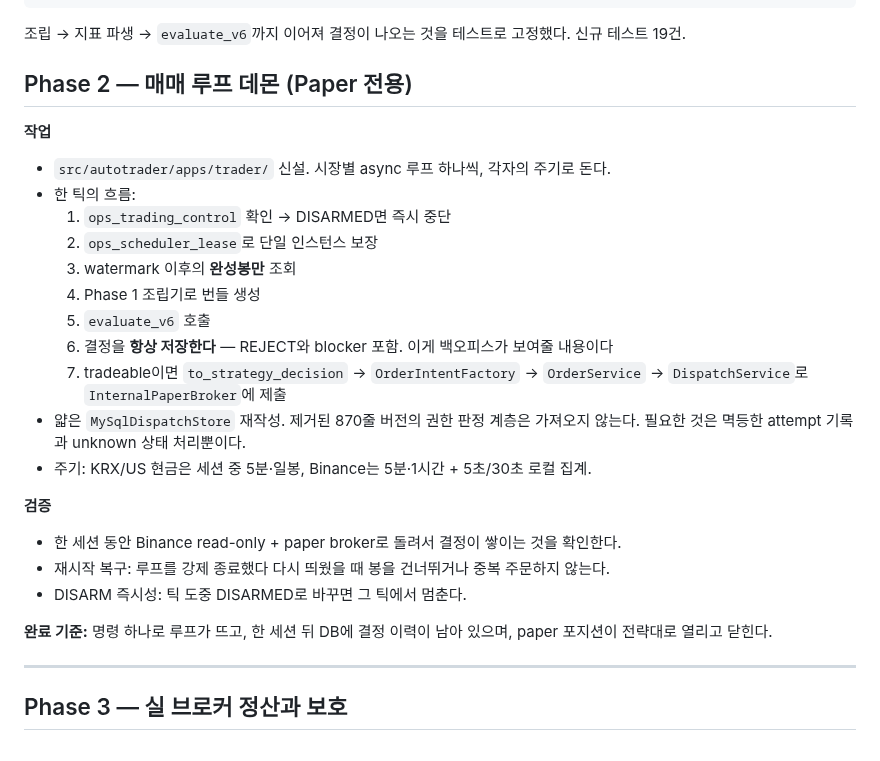
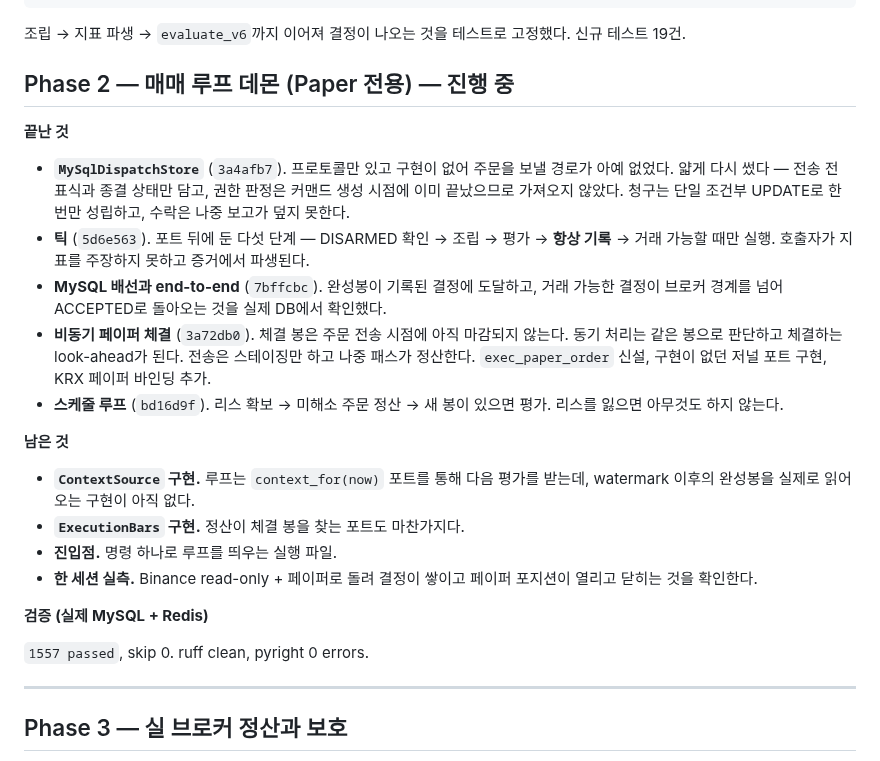
Before and after one commit to moner050/finance-auto-trading, a Markdown page: docs/plans/2026-08-25-core-rebuild-plan.md, the part around the change. Rendered like a GitHub page.

Commit message:
docs: record how far the trading loop has got
Separate the five pieces that are done and verified from the two ports that
still have no implementation, so the next session does not mistake a loop
that runs for a loop that has data to run on.

Co-Authored-By: Claude Opus 5 <noreply@anthropic.com>

```diff
--- a/docs/plans/2026-08-25-core-rebuild-plan.md
+++ b/docs/plans/2026-08-25-core-rebuild-plan.md
@@ -143,32 +143,37 @@ exhaustion confirmed, zones 3개
 조립 → 지표 파생 → `evaluate_v6`까지 이어져 결정이 나오는 것을 테스트로 고정했다.
 신규 테스트 19건.
 
-## Phase 2 — 매매 루프 데몬 (Paper 전용)
+## Phase 2 — 매매 루프 데몬 (Paper 전용) — 진행 중
 
-**작업**
+**끝난 것**
 
-- `src/autotrader/apps/trader/` 신설. 시장별 async 루프 하나씩, 각자의 주기로 돈다.
-- 한 틱의 흐름:
-  1. `ops_trading_control` 확인 → DISARMED면 즉시 중단
-  2. `ops_scheduler_lease`로 단일 인스턴스 보장
-  3. watermark 이후의 **완성봉만** 조회
-  4. Phase 1 조립기로 번들 생성
-  5. `evaluate_v6` 호출
-  6. 결정을 **항상 저장한다** — REJECT와 blocker 포함. 이게 백오피스가 보여줄 내용이다
-  7. tradeable이면 `to_strategy_decision` → `OrderIntentFactory` → `OrderService`
-     → `DispatchService`로 `InternalPaperBroker`에 제출
-- 얇은 `MySqlDispatchStore` 재작성. 제거된 870줄 버전의 권한 판정 계층은 가져오지
-  않는다. 필요한 것은 멱등한 attempt 기록과 unknown 상태 처리뿐이다.
-- 주기: KRX/US 현금은 세션 중 5분·일봉, Binance는 5분·1시간 + 5초/30초 로컬 집계.
+- **`MySqlDispatchStore`** (`3a4afb7`). 프로토콜만 있고 구현이 없어 주문을 보낼 경로가
+  아예 없었다. 얇게 다시 썼다 — 전송 전 표식과 종결 상태만 담고, 권한 판정은 커맨드
+  생성 시점에 이미 끝났으므로 가져오지 않았다. 청구는 단일 조건부 UPDATE로 한 번만
+  성립하고, 수락은 나중 보고가 덮지 못한다.
+- **틱** (`5d6e563`). 포트 뒤에 둔 다섯 단계 — DISARMED 확인 → 조립 → 평가 → **항상 기록**
+  → 거래 가능할 때만 실행. 호출자가 지표를 주장하지 못하고 증거에서 파생된다.
+- **MySQL 배선과 end-to-end** (`7bffcbc`). 완성봉이 기록된 결정에 도달하고, 거래 가능한
+  결정이 브로커 경계를 넘어 ACCEPTED로 돌아오는 것을 실제 DB에서 확인했다.
+- **비동기 페이퍼 체결** (`3a72db0`). 체결 봉은 주문 전송 시점에 아직 마감되지 않는다.
+  동기 처리는 같은 봉으로 판단하고 체결하는 look-ahead가 된다. 전송은 스테이징만 하고
+  나중 패스가 정산한다. `exec_paper_order` 신설, 구현이 없던 저널 포트 구현, KRX 페이퍼
+  바인딩 추가.
+- **스케줄 루프** (`bd16d9f`). 리스 확보 → 미해소 주문 정산 → 새 봉이 있으면 평가.
+  리스를 잃으면 아무것도 하지 않는다.
 
-**검증**
+**남은 것**
 
-- 한 세션 동안 Binance read-only + paper broker로 돌려서 결정이 쌓이는 것을 확인한다.
-- 재시작 복구: 루프를 강제 종료했다 다시 띄웠을 때 봉을 건너뛰거나 중복 주문하지 않는다.
-- DISARM 즉시성: 틱 도중 DISARMED로 바꾸면 그 틱에서 멈춘다.
+- **`ContextSource` 구현.** 루프는 `context_for(now)` 포트를 통해 다음 평가를 받는데,
+  watermark 이후의 완성봉을 실제로 읽어오는 구현이 아직 없다.
+- **`ExecutionBars` 구현.** 정산이 체결 봉을 찾는 포트도 마찬가지다.
+- **진입점.** 명령 하나로 루프를 띄우는 실행 파일.
+- **한 세션 실측.** Binance read-only + 페이퍼로 돌려 결정이 쌓이고 페이퍼 포지션이
+  열리고 닫히는 것을 확인한다.
 
-**완료 기준:** 명령 하나로 루프가 뜨고, 한 세션 뒤 DB에 결정 이력이 남아 있으며,
-paper 포지션이 전략대로 열리고 닫힌다.
+**검증 (실제 MySQL + Redis)**
+
+`1557 passed`, skip 0. ruff clean, pyright 0 errors.
 
 ---
 
```
